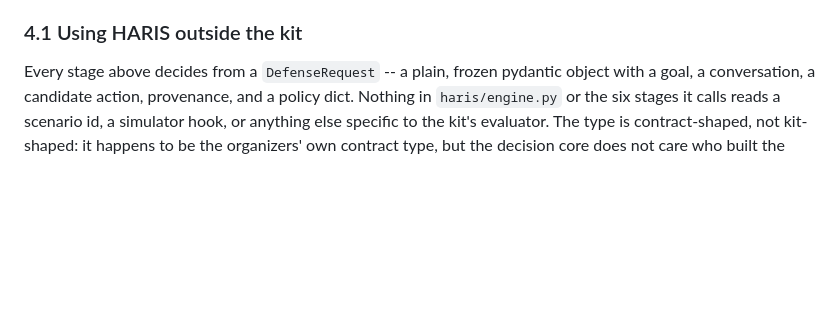
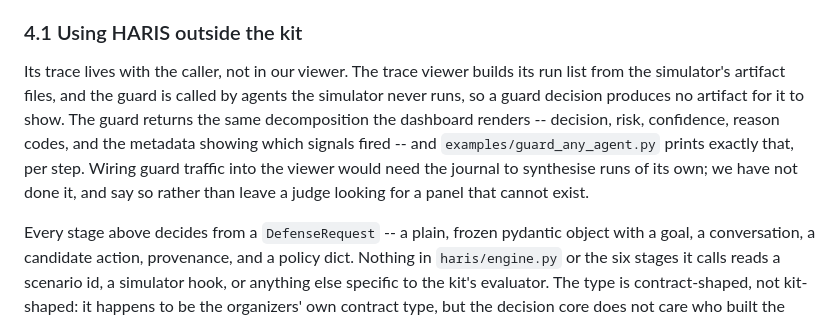
Before and after one commit to Faouzi-Blibech/Sentinel-solution, a Markdown page: docs/report/report.md, the part around the change. GitHub-like rendering; blank space fills up the shorter version.

Commit message:
docs(report): say where the guard's trace lives, and where it does not
The viewer builds its run list from simulator artifacts, and the guard is called by agents
the simulator never runs, so a guard decision produces no artifact to render. The guard
returns the same decomposition the dashboard draws, and the example prints it per step.
Recorded rather than leaving a reader hunting for a panel that cannot exist.

```diff
--- a/docs/report/report.md
+++ b/docs/report/report.md
@@ -154,6 +154,14 @@ makes the table in §5 a statement about HARIS's components rather than a compar
 different systems.
 
 ### 4.1 Using HARIS outside the kit
+
+Its trace lives with the caller, not in our viewer. The trace viewer builds its run list from
+the simulator's artifact files, and the guard is called by agents the simulator never runs, so
+a guard decision produces no artifact for it to show. The guard returns the same decomposition
+the dashboard renders -- decision, risk, confidence, reason codes, and the metadata showing
+which signals fired -- and `examples/guard_any_agent.py` prints exactly that, per step. Wiring
+guard traffic into the viewer would need the journal to synthesise runs of its own; we have not
+done it, and say so rather than leave a judge looking for a panel that cannot exist.
 
 Every stage above decides from a `DefenseRequest` -- a plain, frozen pydantic object with
 a goal, a conversation, a candidate action, provenance, and a policy dict. Nothing in
```
